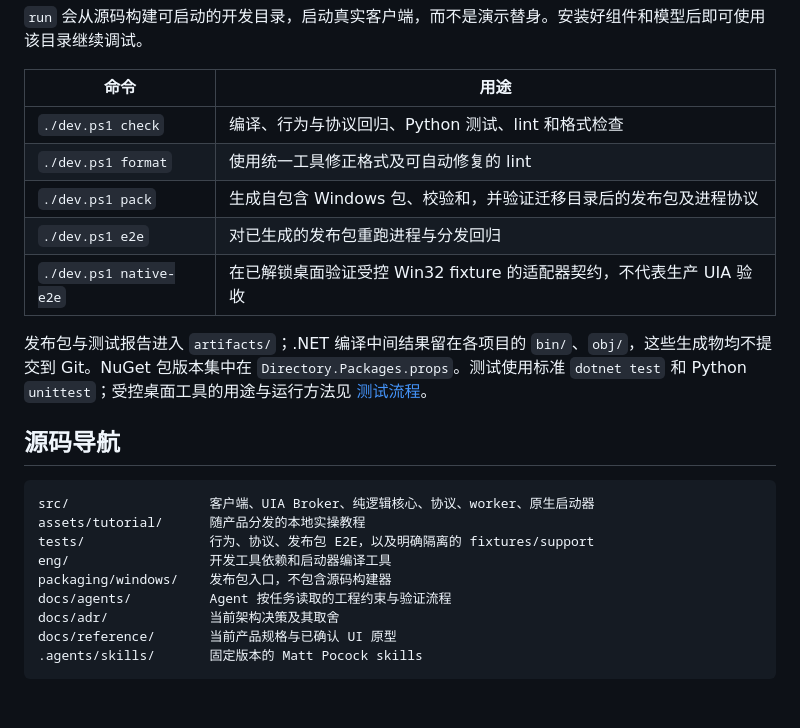
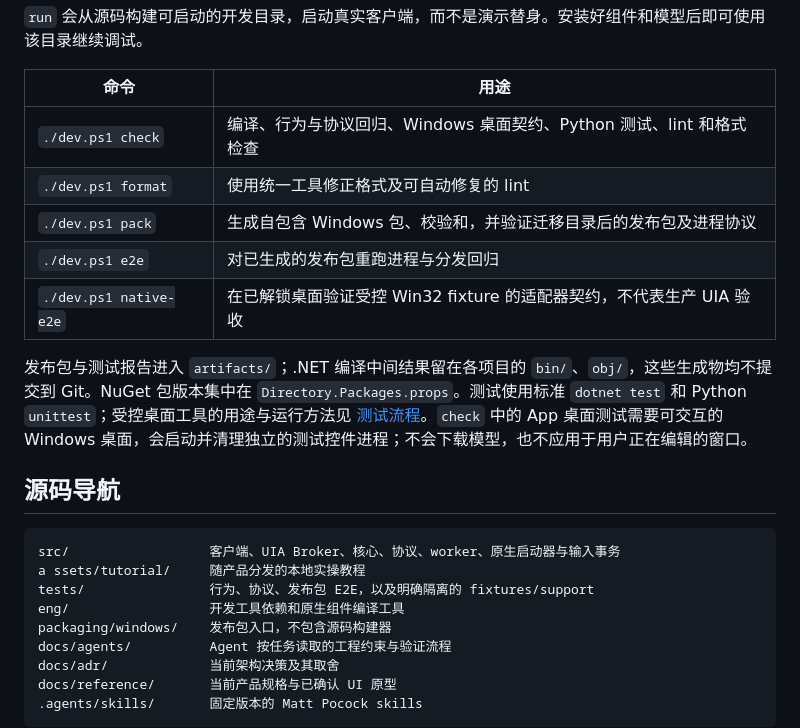
Before and after one commit to DingJWuyu/Typelay, a Markdown page: README.md, the part around one of its changes. Rendered like a GitHub page; blank space fills up the shorter version.

````diff
--- a/README.md
+++ b/README.md
@@ -30,21 +47,21 @@ python -m pip install -r eng/requirements.txt
 
 | 命令 | 用途 |
 | --- | --- |
-| `./dev.ps1 check` | 编译、行为与协议回归、Python 测试、lint 和格式检查 |
+| `./dev.ps1 check` | 编译、行为与协议回归、Windows 桌面契约、Python 测试、lint 和格式检查 |
 | `./dev.ps1 format` | 使用统一工具修正格式及可自动修复的 lint |
 | `./dev.ps1 pack` | 生成自包含 Windows 包、校验和，并验证迁移目录后的发布包及进程协议 |
 | `./dev.ps1 e2e` | 对已生成的发布包重跑进程与分发回归 |
 | `./dev.ps1 native-e2e` | 在已解锁桌面验证受控 Win32 fixture 的适配器契约，不代表生产 UIA 验收 |
 
-发布包与测试报告进入 `artifacts/`；.NET 编译中间结果留在各项目的 `bin/`、`obj/`，这些生成物均不提交到 Git。NuGet 包版本集中在 `Directory.Packages.props`。测试使用标准 `dotnet test` 和 Python `unittest`；受控桌面工具的用途与运行方法见 [测试流程](docs/agents/testing.md)。
+发布包与测试报告进入 `artifacts/`；.NET 编译中间结果留在各项目的 `bin/`、`obj/`，这些生成物均不提交到 Git。NuGet 包版本集中在 `Directory.Packages.props`。测试使用标准 `dotnet test` 和 Python `unittest`；受控桌面工具的用途与运行方法见 [测试流程](docs/agents/testing.md)。`check` 中的 App 桌面测试需要可交互的 Windows 桌面，会启动并清理独立的测试控件进程；不会下载模型，也不应用于用户正在编辑的窗口。
 
 ## 源码导航
 
 ```text
-src/                  客户端、UIA Broker、纯逻辑核心、协议、worker、原生启动器
-assets/tutorial/      随产品分发的本地实操教程
+src/                  客户端、UIA Broker、核心、协议、worker、原生启动器与输入事务
+a ssets/tutorial/     随产品分发的本地实操教程
 tests/                行为、协议、发布包 E2E，以及明确隔离的 fixtures/support
-eng/                  开发工具依赖和启动器编译工具
+eng/                  开发工具依赖和原生组件编译工具
 packaging/windows/    发布包入口，不包含源码构建器
 docs/agents/          Agent 按任务读取的工程约束与验证流程
 docs/adr/             当前架构决策及其取舍
````
Also changed, not shown: other parts of README.md (+19 -2 lines).
